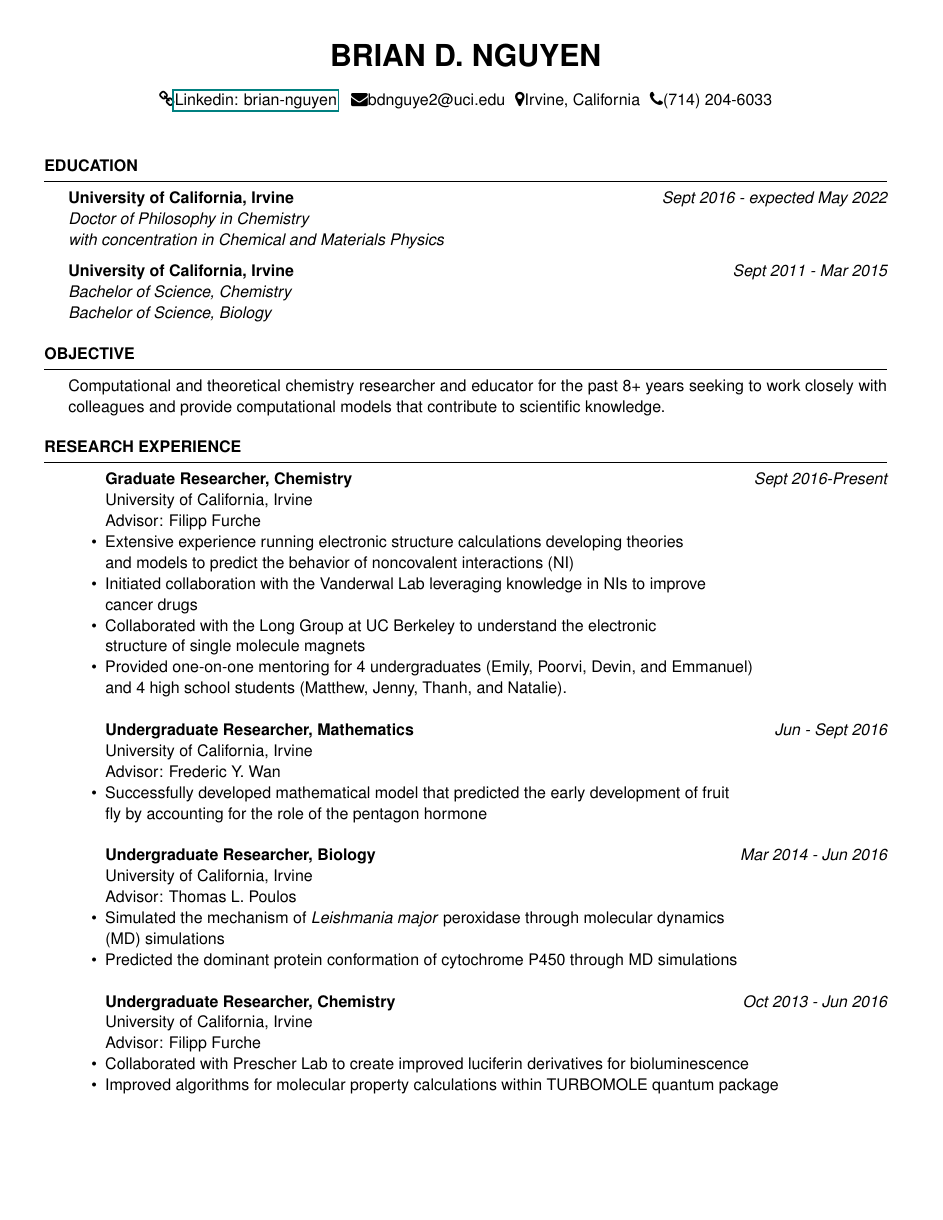
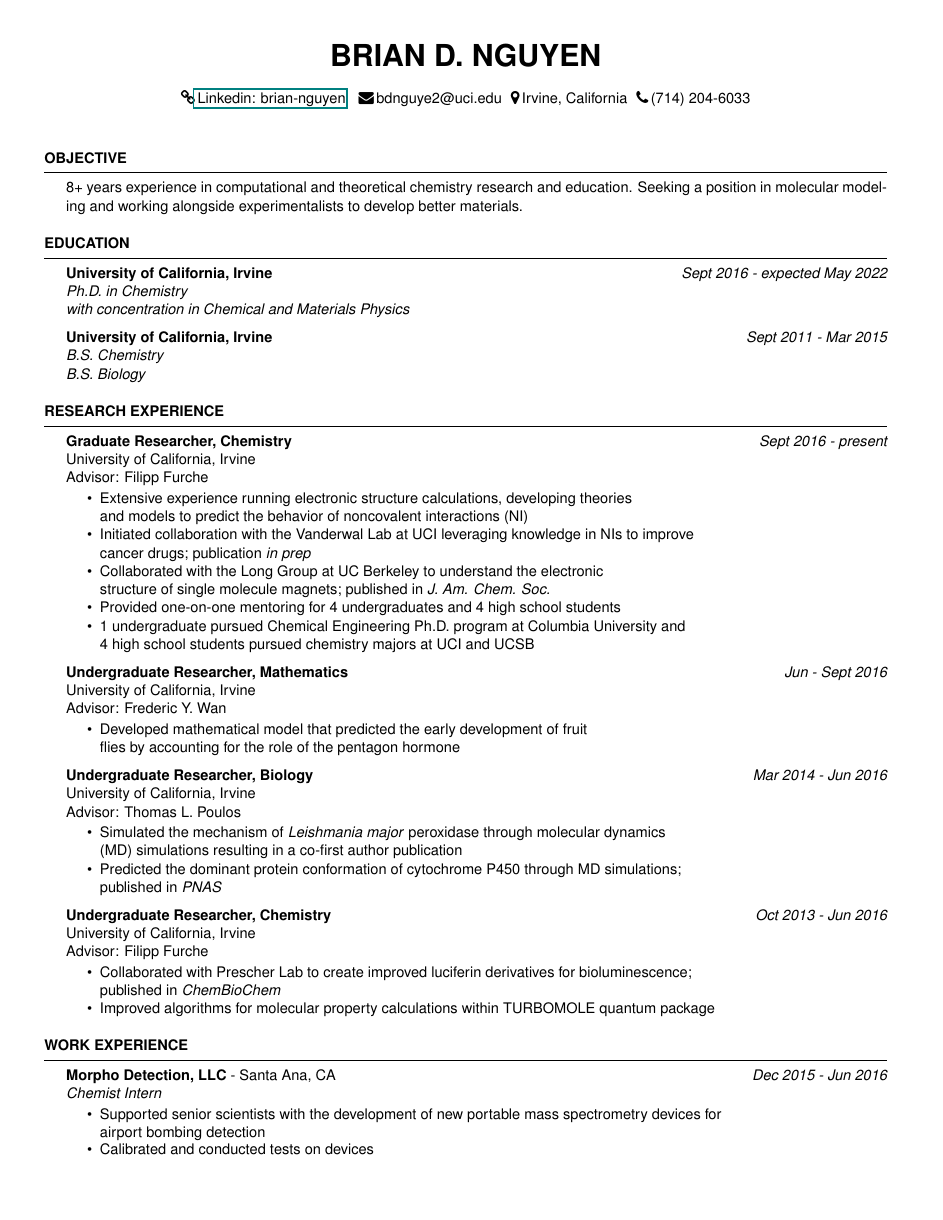
Before and after one commit to bdnguye2/cv_resume_jobs, a LaTeX CV (resume/resume.tex, which reads resume/resume.cls): page 1 of 2. Compiled offline with pdfLaTeX.

Commit message:
updated resume

```diff
--- a/resume/resume.cls
+++ b/resume/resume.cls
@@ -20,7 +20,7 @@
 
 \ProvidesClass{resume}[2010/07/10 v0.9 Resume class]
 
-\LoadClass[11pt,letterpaper]{article} % Font size and paper type
+\LoadClass[10pt,letterpaper]{article} % Font size and paper type
 
 \usepackage[parfill]{parskip} % Remove paragraph indentation
 \usepackage{array} % Required for boldface (\bf and \bfseries) tabular columns
--- a/resume/resume.tex
+++ b/resume/resume.tex
@@ -33,8 +33,8 @@
 \name{Brian D. Nguyen} % Your name
 
 %\address{123 Pleasant Lane \\ City, State 12345} % Your secondary addess (optional)
-\address{\faLink{\href{www.linkedin.com/in/brian-nguyen-8262a3104}{Linkedin: brian-nguyen}} \,\,
-  \faEnvelope{bdnguye2@uci.edu}\,\, \faMapMarker{Irvine, California}\,\, \faPhone(714) 204-6033} % Your address
+\address{\faLink{\href{www.linkedin.com/in/brian-nguyen-8262a3104}{\,Linkedin: brian-nguyen}} \,\,
+  \faEnvelope{\,bdnguye2@uci.edu}\,\, \faMapMarker{\,Irvine, California}\,\, \faPhone\,(714) 204-6033} % Your address
 
 \begin{document}
 {\centerline { } }
@@ -42,66 +42,96 @@
 %	EDUCATION SECTION
 %----------------------------------------------------------------------------------------
 
+\begin{rSection}{Objective}
+
+  8+ years experience in computational and theoretical chemistry research and education.
+  Seeking a position in molecular modeling and working alongside experimentalists to develop
+  better materials.
+
+\end{rSection}
+
 \begin{rSection}{Education}
 
 {\bf University of California, Irvine} \hfill {\em Sept 2016 - expected May 2022}
-\\{\textit{Doctor of Philosophy in Chemistry \\
+\\{\textit{Ph.D. in Chemistry \\
     with concentration in Chemical and Materials Physics}}
 
 {\bf University of California, Irvine} \hfill {\em Sept 2011 - Mar 2015}
-\\ { \textit{Bachelor of Science, Chemistry}} \hfill
-\\ { \textit{Bachelor of Science, Biology}} \hfill
-
-
-\end{rSection}
-
-\begin{rSection}{Objective}
-
-  Computational and theoretical chemistry researcher and educator for the past 8+ years
-  seeking to work closely with colleagues and provide computational models that contribute
-  to scientific knowledge.
+\\ { \textit{B.S. Chemistry}} \hfill
+\\ { \textit{B.S. Biology}} \hfill
 
 \end{rSection}
 
 \begin{rSection}{Research Experience}
 
+\textbf{Graduate Researcher, Chemistry}\hfill {\em Sept 2016 - present}\\
+University of California, Irvine\\
+Advisor: Filipp Furche
+\vspace{-0.5em}
 \begin{itemize}
 \itemsep-0.65em
-\item[] \textbf{Graduate Researcher, Chemistry}\hfill {\em Sept 2016-Present}\\
-  University of California, Irvine\\
-  Advisor: Filipp Furche
-\item Extensive experience running electronic structure calculations developing theories \\
+\item Extensive experience running electronic structure calculations, developing theories \\
   and models to predict the behavior of noncovalent interactions (NI)
-\item Initiated collaboration with the Vanderwal Lab leveraging knowledge in NIs to improve\\
-  cancer drugs
+\item Initiated collaboration with the Vanderwal Lab at UCI leveraging knowledge in NIs to improve\\
+  cancer drugs; publication \textit{in prep}
 \item Collaborated with the Long Group at UC Berkeley to understand the electronic \\
-  structure of single molecule magnets
-\item Provided one-on-one mentoring for 4 undergraduates (Emily, Poorvi, Devin, and Emmanuel)\\
-  and 4 high school students (Matthew, Jenny, Thanh, and Natalie).\\
+  structure of single molecule magnets; published in \textit{J. Am. Chem. Soc.}
+\item Provided one-on-one mentoring for 4 undergraduates %(Emily, Poorvi, Devin, and Emmanuel)
+  and 4 high school students %(Matthew, Jenny, Thanh, and Natalie)
+\item 1 undergraduate pursued Chemical Engineering Ph.D. program at Columbia University and \\
+  4 high school students pursued chemistry majors at UCI and UCSB
+\end{itemize}
 
-\item[] \textbf{Undergraduate Researcher, Mathematics}\hfill {\em Jun - Sept 2016}\\
-  University of California, Irvine \\
-  Advisor: Frederic Y. Wan
-\item Successfully developed mathematical model that predicted the early development of fruit \\
-  fly by accounting for the role of the pentagon hormone\\
+\textbf{Undergraduate Researcher, Mathematics}\hfill {\em Jun - Sept 2016}\\
+University of California, Irvine \\
+Advisor: Frederic Y. Wan
+\vspace{-0.5em}
+\begin{itemize}
+\itemsep-0.65em
+\item Developed mathematical model that predicted the early development of fruit \\
+  flies by accounting for the role of the pentagon hormone
+\end{itemize}
 
-\item[] \textbf{Undergraduate Researcher, Biology}\hfill {\em Mar 2014 - Jun 2016}\\
-  University of California, Irvine \\
-  Advisor: Thomas L. Poulos
+\textbf{Undergraduate Researcher, Biology}\hfill {\em Mar 2014 - Jun 2016}\\
+University of California, Irvine \\
+Advisor: Thomas L. Poulos
+\vspace{-0.5em}
+\begin{itemize}
+\itemsep-0.65em
 \item Simulated the mechanism of \textit{Leishmania major} peroxidase through
   molecular dynamics\\
-  (MD) simulations
+  (MD) simulations resulting in a co-first author publication
 \item Predicted the dominant protein conformation of cytochrome P450 through
-  MD simulations\\
+  MD simulations; \\
+  published in \textit{PNAS}
+\end{itemize}
 
-\item[] \textbf{Undergraduate Researcher, Chemistry}\hfill {\em Oct 2013 - Jun 2016}\\
-  University of California, Irvine\\
-  Advisor: Filipp Furche
+\textbf{Undergraduate Researcher, Chemistry}\hfill {\em Oct 2013 - Jun 2016}\\
+University of California, Irvine\\
+Advisor: Filipp Furche
+\vspace{-0.5em}
+\begin{itemize}
+\itemsep-0.65em
 \item Collaborated with Prescher Lab to create improved luciferin derivatives
-  for bioluminescence
+  for bioluminescence; \\
+  published in \textit{ChemBioChem}
 \item Improved algorithms for molecular property calculations within TURBOMOLE
   quantum package
 \end{itemize}
 
 \end{rSection}
 
+\begin{rSection}{Work Experience}
+
+  {\bf Morpho Detection, LLC} - Santa Ana, CA \hfill {\em Dec 2015 - Jun 2016}  \\
+  {\textit{Chemist Intern}}
+  \vspace{-0.5em}
+  \begin{itemize}
+  \itemsep-0.75em
+  \item Supported senior scientists with the development of new portable mass
+    spectrometry devices for \\
+    airport bombing detection
+  \item Calibrated and conducted tests on devices
+  \end{itemize}
+
+\end{rSection}
```
Also changed, not shown: resume/resume.pdf, resume/resume.tex (97 more changed lines), 4 other files.
